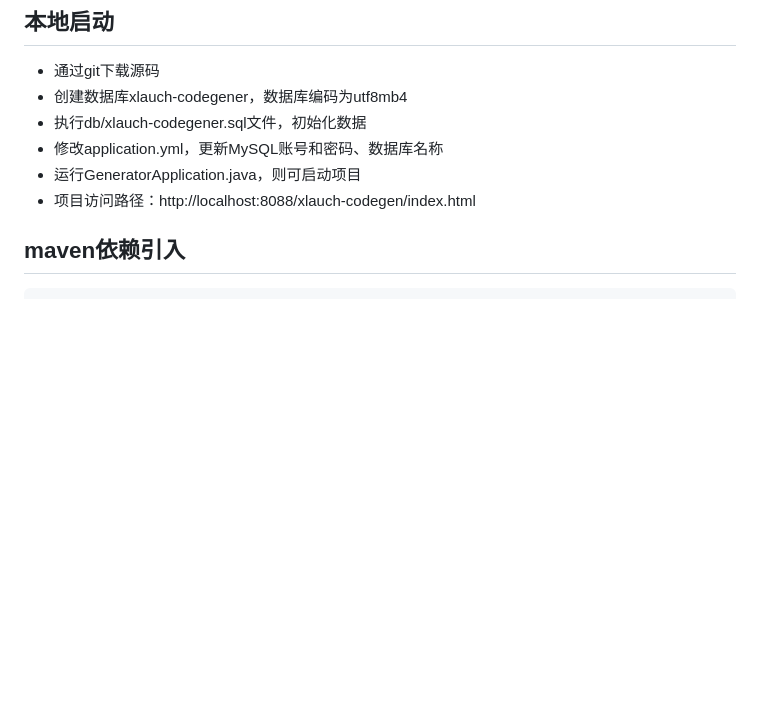
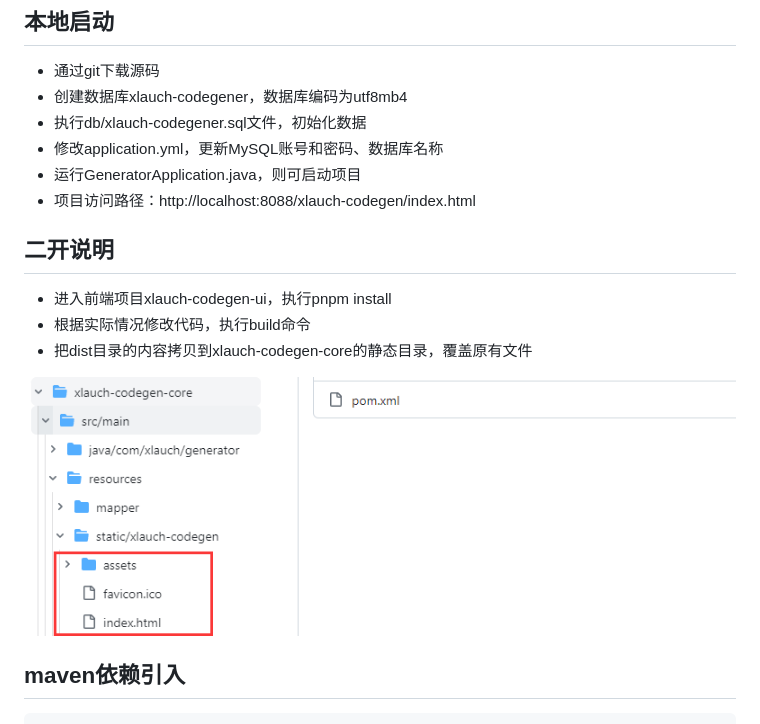
Before and after one commit to abciop/xlauch-codegen, a Markdown page: README.md, the part around the change. Drawn GitHub-style; pictures changed too: images/img.png (added); blank space fills up the shorter version.

Commit message:
二开说明

````diff
--- a/README.md
+++ b/README.md
@@ -23,6 +23,16 @@
 - 修改application.yml，更新MySQL账号和密码、数据库名称
 - 运行GeneratorApplication.java，则可启动项目
 - 项目访问路径：http://localhost:8088/xlauch-codegen/index.html
+
+## 二开说明
+- 进入前端项目xlauch-codegen-ui，执行pnpm install
+- 根据实际情况修改代码，执行build命令
+- 把dist目录的内容拷贝到xlauch-codegen-core的静态目录，覆盖原有文件
+
+![输入图片说明](images/img.png)
+
+
+
 
 ## maven依赖引入
 ```xml
````
